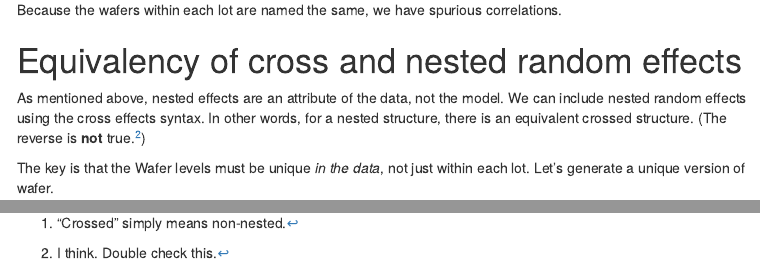
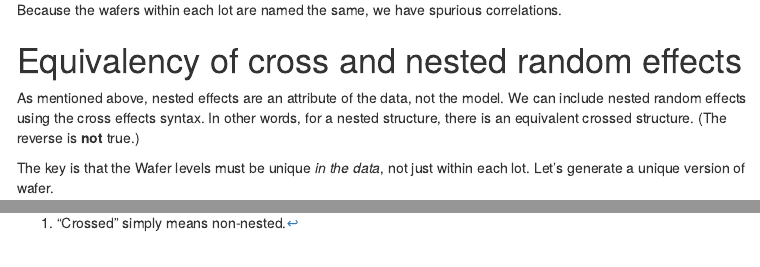
Before and after one commit to josherrickson/stats-notes-old, an R Markdown document (vizrandomeffects.Rmd): the page in a window 1100 px wide, from 5760 px down, and a second part further down, joined at a grey line. The pictures show the output file vizrandomeffects.html that the author committed with the source, opened offline; menus at the side of the page are left out.

Commit message:
Removed note to self

```diff
--- a/vizrandomeffects.Rmd
+++ b/vizrandomeffects.Rmd
@@ -123,7 +123,7 @@ Because the wafers within each lot are named the same, we have spurious correlat
 
 # Equivalency of cross and nested random effects
 
-As mentioned above, nested effects are an attribute of the data, not the model. We can include nested random effects using the cross effects syntax. In other words, for a nested structure, there is an equivalent crossed structure. (The reverse is **not** true.^[I think. Double check this.])
+As mentioned above, nested effects are an attribute of the data, not the model. We can include nested random effects using the cross effects syntax. In other words, for a nested structure, there is an equivalent crossed structure. (The reverse is **not** true.)
 
 The key is that the Wafer levels must be unique *in the data*, not just within each lot. Let's generate a unique version of wafer.
 
```
Also changed, not shown: vizrandomeffects.html.
